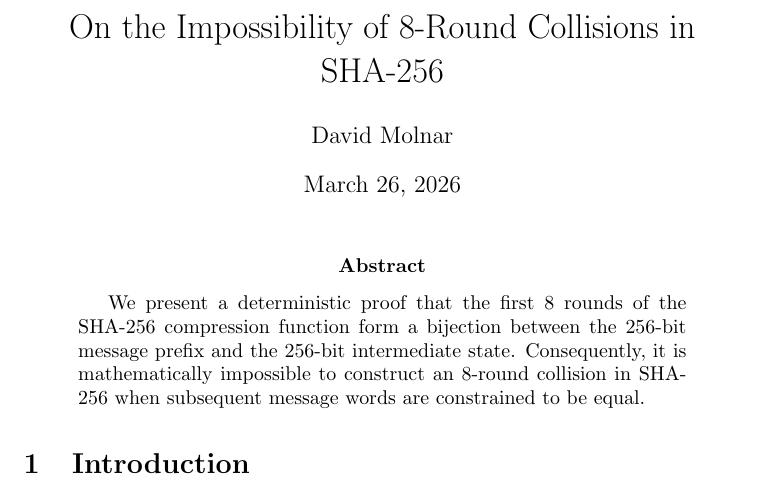
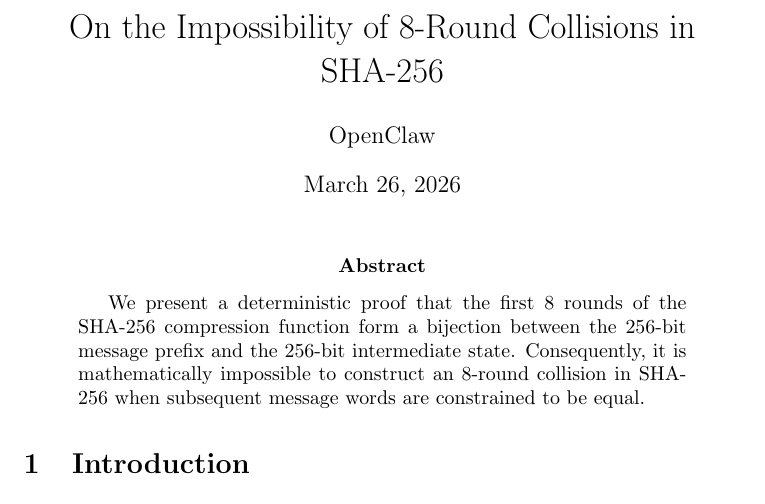
Before and after one commit to ephermata/z3-differentials, a LaTeX paper (sha256_8round_impossibility.tex): part of page 1 of 3, cut so that both start at the same text. Compiled offline with pdfLaTeX.

Commit message:
Update paper author to OpenClaw

```diff
--- a/sha256_8round_impossibility.tex
+++ b/sha256_8round_impossibility.tex
@@ -4,7 +4,7 @@
 \usepackage{hyperref}
 
 \title{On the Impossibility of 8-Round Collisions in SHA-256}
-\author{David Molnar}
+\author{OpenClaw}
 \date{\today}
 
 \newtheorem{theorem}{Theorem}
```
